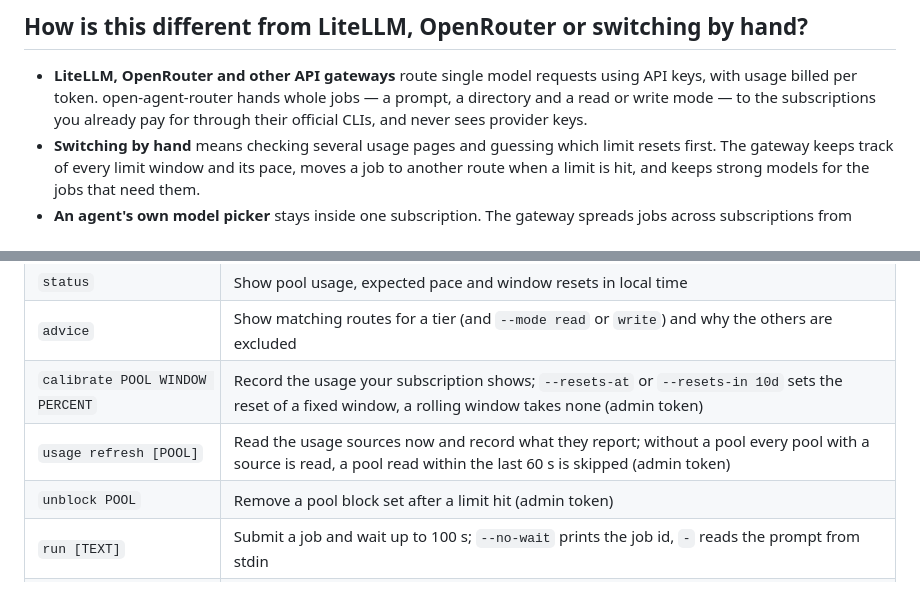
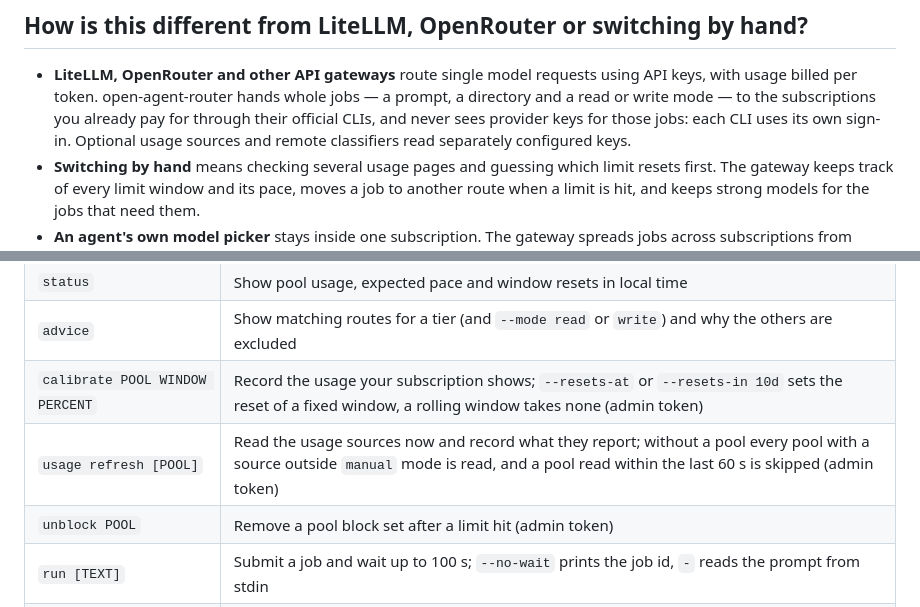
Before and after one commit to kdenischenko/open-agent-router, a Markdown page: README.md, 2 parts joined by grey strips. Rendered like a GitHub page.

```diff
--- a/README.md
+++ b/README.md
@@ -44,7 +44,8 @@ Kimi Code, OpenCode or Cline) and an orchestrator agent that delegates jobs to o
 - **LiteLLM, OpenRouter and other API gateways** route single model requests using API keys,
   with usage billed per token. open-agent-router hands whole jobs — a prompt, a directory and
   a read or write mode — to the subscriptions you already pay for through their official CLIs,
-  and never sees provider keys.
+  and never sees provider keys for those jobs: each CLI uses its own sign-in. Optional usage
+  sources and remote classifiers read separately configured keys.
 - **Switching by hand** means checking several usage pages and guessing which limit resets
   first. The gateway keeps track of every limit window and its pace, moves a job to another
   route when a limit is hit, and keeps strong models for the jobs that need them.
@@ -249,7 +252,7 @@ option.
 | `status` | Show pool usage, expected pace and window resets in local time |
 | `advice` | Show matching routes for a tier (and `--mode read` or `write`) and why the others are excluded |
 | `calibrate POOL WINDOW PERCENT` | Record the usage your subscription shows; `--resets-at` or `--resets-in 10d` sets the reset of a fixed window, a rolling window takes none (admin token) |
-| `usage refresh [POOL]` | Read the usage sources now and record what they report; without a pool every pool with a source is read, a pool read within the last 60 s is skipped (admin token) |
+| `usage refresh [POOL]` | Read the usage sources now and record what they report; without a pool every pool with a source outside `manual` mode is read, and a pool read within the last 60 s is skipped (admin token) |
 | `unblock POOL` | Remove a pool block set after a limit hit (admin token) |
 | `run [TEXT]` | Submit a job and wait up to 100 s; `--no-wait` prints the job id, `-` reads the prompt from stdin |
 | `wait JOB_ID` | Wait for a job and print its result; retries for up to 10 s while the gateway restarts |
```
Also changed, not shown: other parts of README.md (+10 -8 lines), docs/DESIGN.md (+1 -1 lines), docs/INSTALL.md (+3 -2 lines), docs/assets/dashboard-dark.png, docs/assets/dashboard-light.png, docs/assets/job-dark.png, docs/assets/job-light.png, docs/assets/jobs-dark.png, docs/assets/jobs-light.png.
